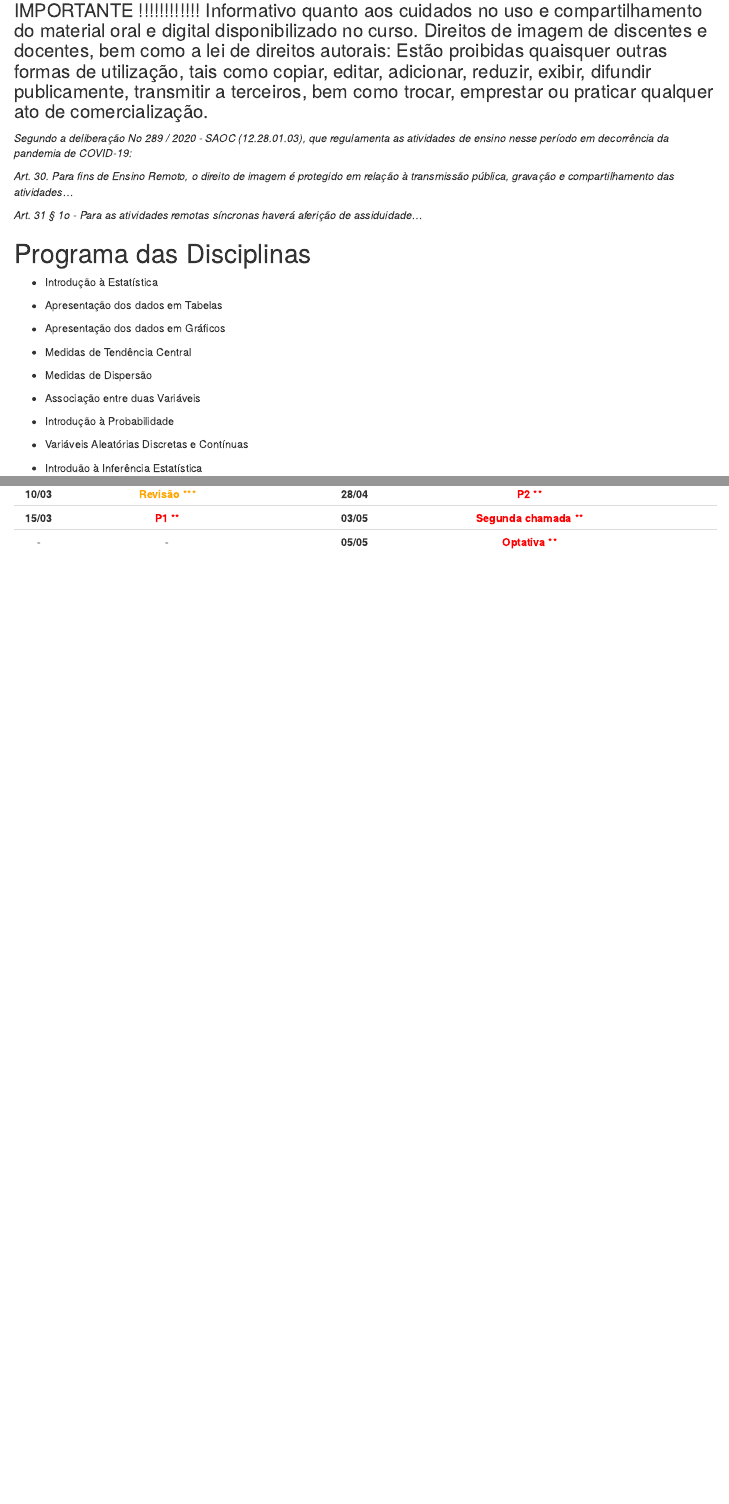
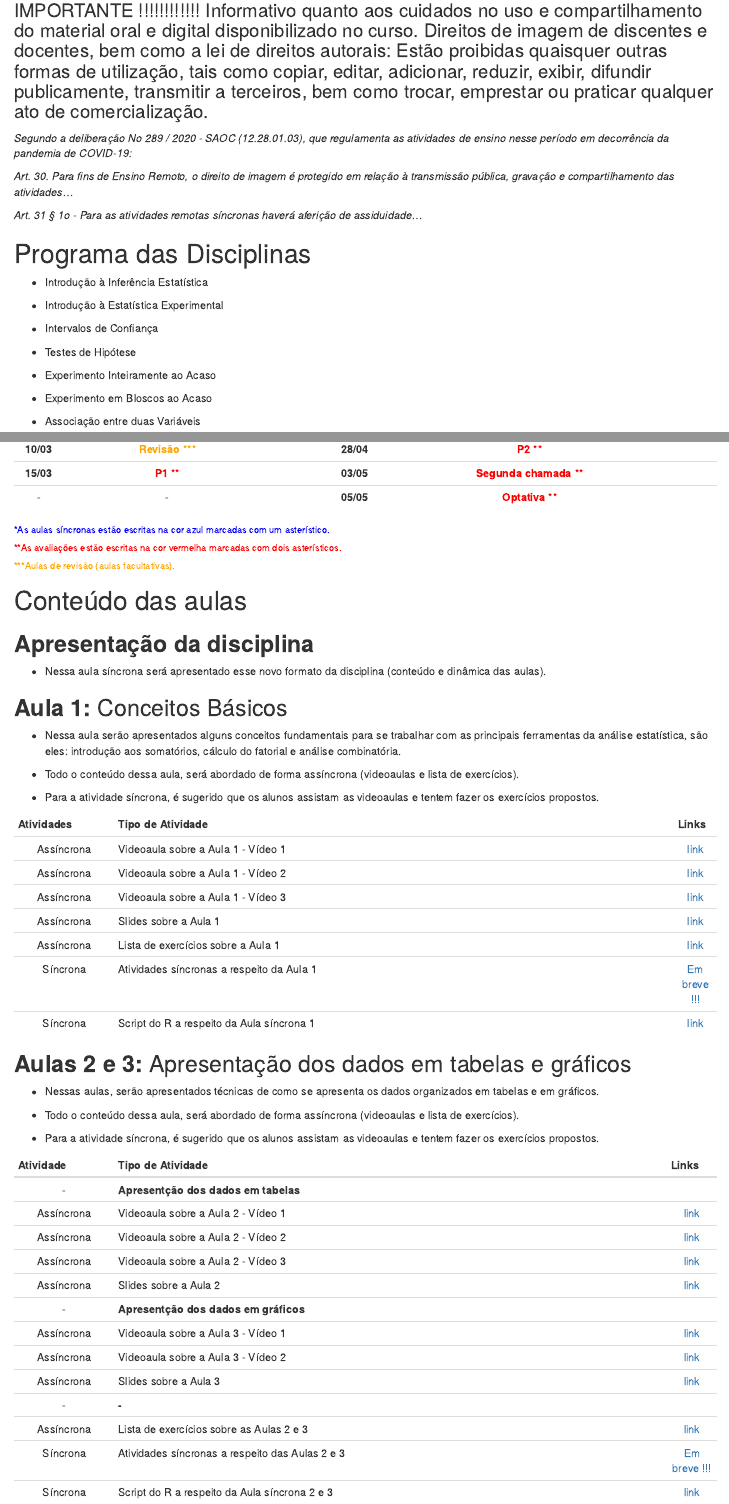
Before and after one commit to wtassinari/Estatistica_Experimental, an R Markdown document (index.Rmd): the page in a window 1100 px wide, from 1110 px down, and a second part further down, joined at a grey line. Rendered offline with R 4.5, knitr and Pandoc, with nearby package versions; drawn as R Markdown's standard HTML page in place of the format the file asks for; some code elsewhere in the file could not run offline.

Commit message:
Add files via upload

```diff
--- a/index.Rmd
+++ b/index.Rmd
@@ -106,23 +106,21 @@ Esta página representa o repositório do conteúdo das disciplinas de Estatíst
 
 # Programa das Disciplinas
 
-- Introdução à Estatística
+- Introdução à Inferência Estatística
 
-- Apresentação dos dados em Tabelas
+- Introdução à Estatística Experimental
 
-- Apresentação dos dados em Gráficos
+- Intervalos de Confiança
 
-- Medidas de Tendência Central
+- Testes de Hipótese
 
-- Medidas de Dispersão
+- Experimento Inteiramente ao Acaso
+
+- Experimento em Bloscos ao Acaso
 
 - Associação entre duas Variáveis
 
-- Introdução à Probabilidade
-
-- Variáveis Aleatórias Discretas e Contínuas
-
-- Introduão à Inferência Estatística
+- Introdução à Regressão Linear
 
 
 
@@ -215,3 +213,63 @@ Esta página representa o repositório do conteúdo das disciplinas de Estatíst
 | **10/03** |        `r colFmt("**Revisão** ***",'orange')`          |       |      | **28/04** |     `r colFmt("**P2** **",'red')`                   |       |
 | **15/03** |  `r colFmt("**P1** **",'red')`        |       |      | **03/05** |      `r colFmt("**Segunda chamada** **",'red')`    |       |
 |     -     |                 -                 |       |      | **05/05** |      `r colFmt("**Optativa** **",'red')`             |       |
+
+###### `r colFmt("  *As aulas síncronas estão escritas na cor azul marcadas com um asterístico.",'blue')`
+
+###### `r colFmt("  **As avaliações estão escritas na cor vermelha marcadas com dois asterísticos.",'red')`
+
+###### `r colFmt("  ***Aulas de revisão (aulas facultativas).",'orange')`
+
+<!-- ###### `r colFmt("  ****Ponto facultativo.",'green')` -->
+
+
+# Conteúdo das aulas
+
+## **Apresentação da disciplina**
+
+- Nessa aula síncrona será apresentado esse novo formato da disciplina (conteúdo e dinâmica das aulas).
+
+## **Aula 1:** Conceitos Básicos
+
+- Nessa aula serão apresentados alguns conceitos fundamentais para se trabalhar com as principais ferramentas da análise estatística, são eles: introdução aos somatórios, cálculo do fatorial e análise combinatória.
+
+- Todo o conteúdo dessa aula, será abordado de forma assíncrona (videoaulas e lista de exercícios).
+
+- Para a atividade síncrona, é sugerido que os alunos assistam as videoaulas e tentem fazer os exercícios propostos.
+
+
+| Atividades |                Tipo de Atividade                            | Links|
+| :---------: | ---------------------------------------------------------- | :---: |
+| Assíncrona | Videoaula sobre a Aula 1 - Vídeo 1  |  [link](https://drive.google.com/file/d/1e9khuzCrrjK95u0vi64GNrhrn2q_V1qU/view?usp=drivesdk)  |
+| Assíncrona | Videoaula sobre a Aula 1 - Vídeo 2 |  [link](https://drive.google.com/file/d/1gaEOHuBlWcUTjJ3u3rJILr4K99VY9_m5/view?usp=drivesdk)  |
+| Assíncrona | Videoaula sobre a Aula 1 - Vídeo 3 | [link](https://drive.google.com/file/d/1uI6AxGQ2-FKWjvJiNO2J4p9bHaM158hU/view?usp=drivesdk)   |
+| Assíncrona | Slides sobre a Aula 1 | [link](https://drive.google.com/file/d/1MEKmWA_G1wXg8FG5bgfC92AhIOs4YWIo/view?usp=drivesdk)   |
+| Assíncrona | Lista de exercícios sobre a Aula 1 |  [link](https://drive.google.com/file/d/1JY_3_bRzxALrZ5FLSzF0YM0iS72ZKdNJ/view?usp=drivesdk)  |
+| Síncrona | Atividades síncronas a respeito da Aula 1 |  [Em breve !!!]()  |
+| Síncrona | Script do R a respeito da Aula síncrona 1 |  [link](https://drive.google.com/file/d/1pkc_8I69QBnj6EdF4440k-MLsU2yeQZ7/view?usp=sharing)  |
+
+
+
+## **Aulas 2 e 3:** Apresentação dos dados em tabelas e gráficos
+
+- Nessas aulas, serão apresentados técnicas de como se apresenta os dados organizados em tabelas e em gráficos.
+
+- Todo o conteúdo dessa aula, será abordado de forma assíncrona (videoaulas e lista de exercícios).
+
+- Para a atividade síncrona, é sugerido que os alunos assistam as videoaulas e tentem fazer os exercícios propostos.
+
+| Atividade  |       Tipo de Atividade                                       | Links|
+| :---------: | ------------------------------------------------------------ | :----: |
+|  -          | **Apresentção dos dados em tabelas** |    |
+| Assíncrona | Videoaula sobre a Aula 2 - Vídeo 1  |  [link](https://drive.google.com/file/d/12fbuxcy6udHU6wUV_jQ9-EeQxCQ4eyif/view?usp=sharing)  |
+| Assíncrona | Videoaula sobre a Aula 2 - Vídeo 2 |  [link](https://drive.google.com/file/d/1HO8xjEB2LMdWA-0uYw_e9tsayDZHtqE2/view?usp=sharing)  |
+| Assíncrona | Videoaula sobre a Aula 2 - Vídeo 3 | [link](https://drive.google.com/file/d/1EocPxFLLfQfQISvuP_zcJ-UHVAUQot-W/view?usp=sharing)   |
+| Assíncrona | Slides sobre a Aula 2 | [link](https://drive.google.com/file/d/1dmaVVeVi55ivVFhYZRelfRvoiI0PkirK/view?usp=sharing)   |
+|  -          | **Apresentção dos dados em gráficos** |    |
+| Assíncrona | Videoaula sobre a Aula 3 - Vídeo 1  |  [link](https://drive.google.com/file/d/1FHYc6wYByDdtvL_evH1fZXO1oXdQC8EJ/view?usp=sharing)  |
+| Assíncrona | Videoaula sobre a Aula 3 - Vídeo 2 |  [link](https://drive.google.com/file/d/1m8ro_zrRHbP6sxTMchUmaZuakaFGYCB2/view?usp=sharing)  |
+| Assíncrona | Slides sobre a Aula 3 | [link](https://drive.google.com/file/d/1Px3KZddnCooUu0VAUcrt9QadgUEdPtR4/view?usp=sharing)   |
+|  -          | **-** |    |
+| Assíncrona | Lista de exercícios sobre as Aulas 2 e 3 |  [link](https://drive.google.com/file/d/1oFBH01pu3OOznx1cDCWLF2EPGHE4lxKC/view?usp=sharing)  |
+| Síncrona | Atividades síncronas a respeito das Aulas 2 e 3 |  [Em breve !!!]()  |
+| Síncrona | Script do R a respeito da Aula síncrona 2 e 3 |  [link](https://drive.google.com/file/d/1G63r6G0YPBM_EHkaDKI3E-vIPyeS_4_j/view?usp=sharing)  |
```
